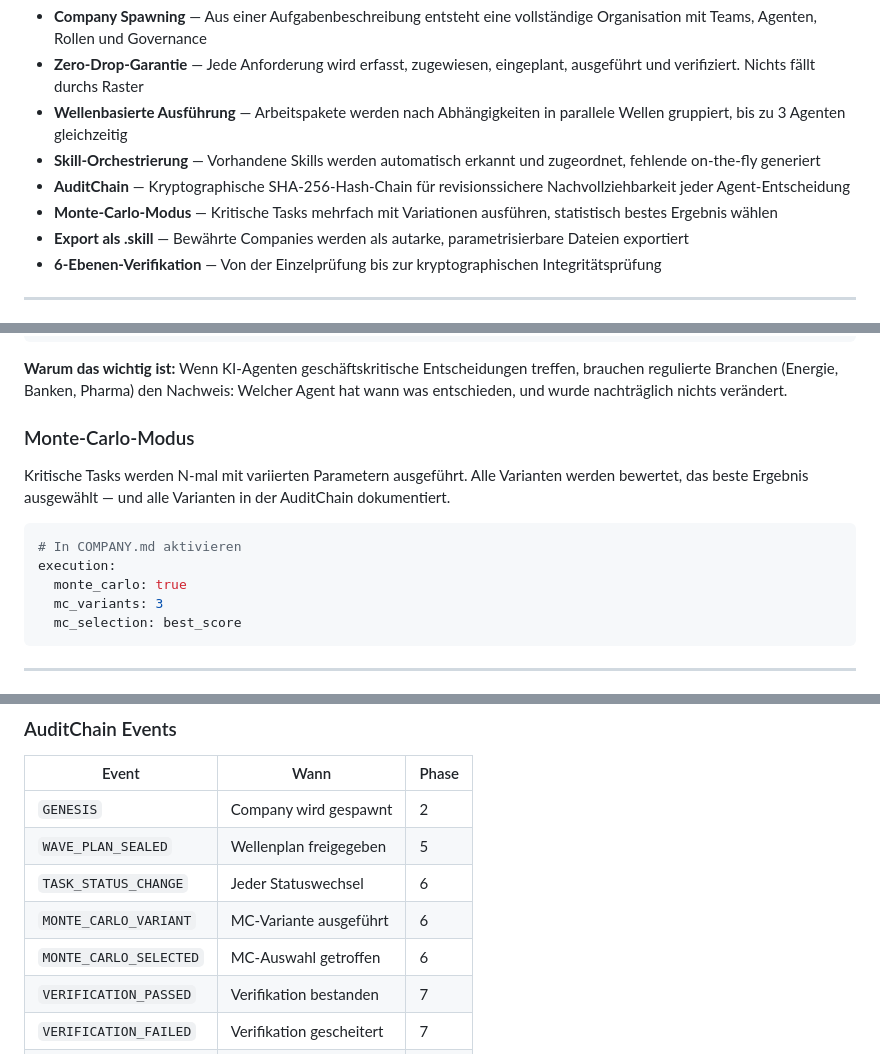
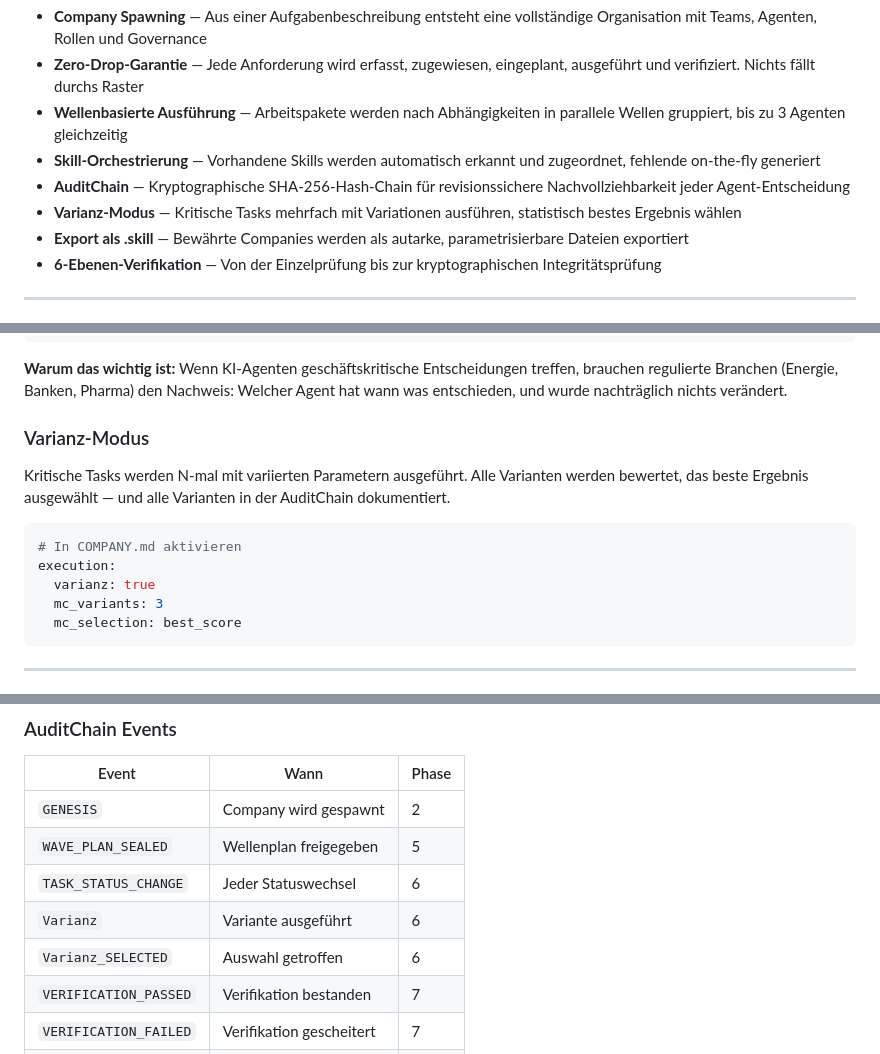
Before and after one commit to GodModeAI2025/MissionForge, a Markdown page: README.md, 3 parts joined by grey strips. Drawn GitHub-style.

````diff
--- a/README.md
+++ b/README.md
@@ -15,7 +15,7 @@ Komplexe Aufgaben scheitern nicht an fehlender Intelligenz, sondern an fehlender
 - **Wellenbasierte Ausführung** — Arbeitspakete werden nach Abhängigkeiten in parallele Wellen gruppiert, bis zu 3 Agenten gleichzeitig
 - **Skill-Orchestrierung** — Vorhandene Skills werden automatisch erkannt und zugeordnet, fehlende on-the-fly generiert
 - **AuditChain** — Kryptographische SHA-256-Hash-Chain für revisionssichere Nachvollziehbarkeit jeder Agent-Entscheidung
-- **Monte-Carlo-Modus** — Kritische Tasks mehrfach mit Variationen ausführen, statistisch bestes Ergebnis wählen
+- **Varianz-Modus** — Kritische Tasks mehrfach mit Variationen ausführen, statistisch bestes Ergebnis wählen
 - **Export als .skill** — Bewährte Companies werden als autarke, parametrisierbare Dateien exportiert
 - **6-Ebenen-Verifikation** — Von der Einzelprüfung bis zur kryptographischen Integritätsprüfung
 
@@ -37,14 +37,14 @@ python audit/verify.py .mission-forge/audit/CHAIN.jsonl --report
 
 **Warum das wichtig ist:** Wenn KI-Agenten geschäftskritische Entscheidungen treffen, brauchen regulierte Branchen (Energie, Banken, Pharma) den Nachweis: Welcher Agent hat wann was entschieden, und wurde nachträglich nichts verändert.
 
-### Monte-Carlo-Modus
+### Varianz-Modus
 
 Kritische Tasks werden N-mal mit variierten Parametern ausgeführt. Alle Varianten werden bewertet, das beste Ergebnis ausgewählt — und alle Varianten in der AuditChain dokumentiert.
 
 ```yaml
 # In COMPANY.md aktivieren
 execution:
-  monte_carlo: true
+  varianz: true
   mc_variants: 3
   mc_selection: best_score
 ```
@@ -137,8 +137,8 @@ Bei Problemen: `FAILED` → `ESCALATED` → `SKIPPED` oder `ABORTED`
 | `GENESIS` | Company wird gespawnt | 2 |
 | `WAVE_PLAN_SEALED` | Wellenplan freigegeben | 5 |
 | `TASK_STATUS_CHANGE` | Jeder Statuswechsel | 6 |
-| `MONTE_CARLO_VARIANT` | MC-Variante ausgeführt | 6 |
-| `MONTE_CARLO_SELECTED` | MC-Auswahl getroffen | 6 |
+| `Varianz` | Variante ausgeführt | 6 |
+| `Varianz_SELECTED` | Auswahl getroffen | 6 |
 | `VERIFICATION_PASSED` | Verifikation bestanden | 7 |
 | `VERIFICATION_FAILED` | Verifikation gescheitert | 7 |
 | `CHAIN_SEALED` | Mission abgeschlossen | 8 |
````
